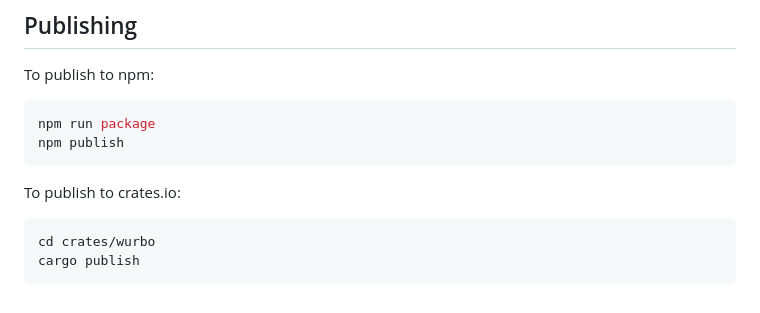
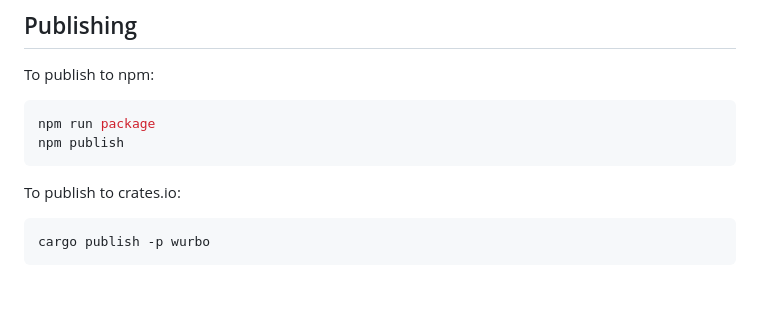
Before and after one commit to DougAnderson444/wurbo, a Markdown page: README.md, the part around the change. Drawn GitHub-style.

Commit message:
add --package to cargo publish
cargo publish -p wurbo

````diff
--- a/README.md
+++ b/README.md
@@ -83,6 +83,5 @@ npm publish
 To publish to crates.io:
 
 ```bash
-cd crates/wurbo
-cargo publish
+cargo publish -p wurbo
 ```
````
